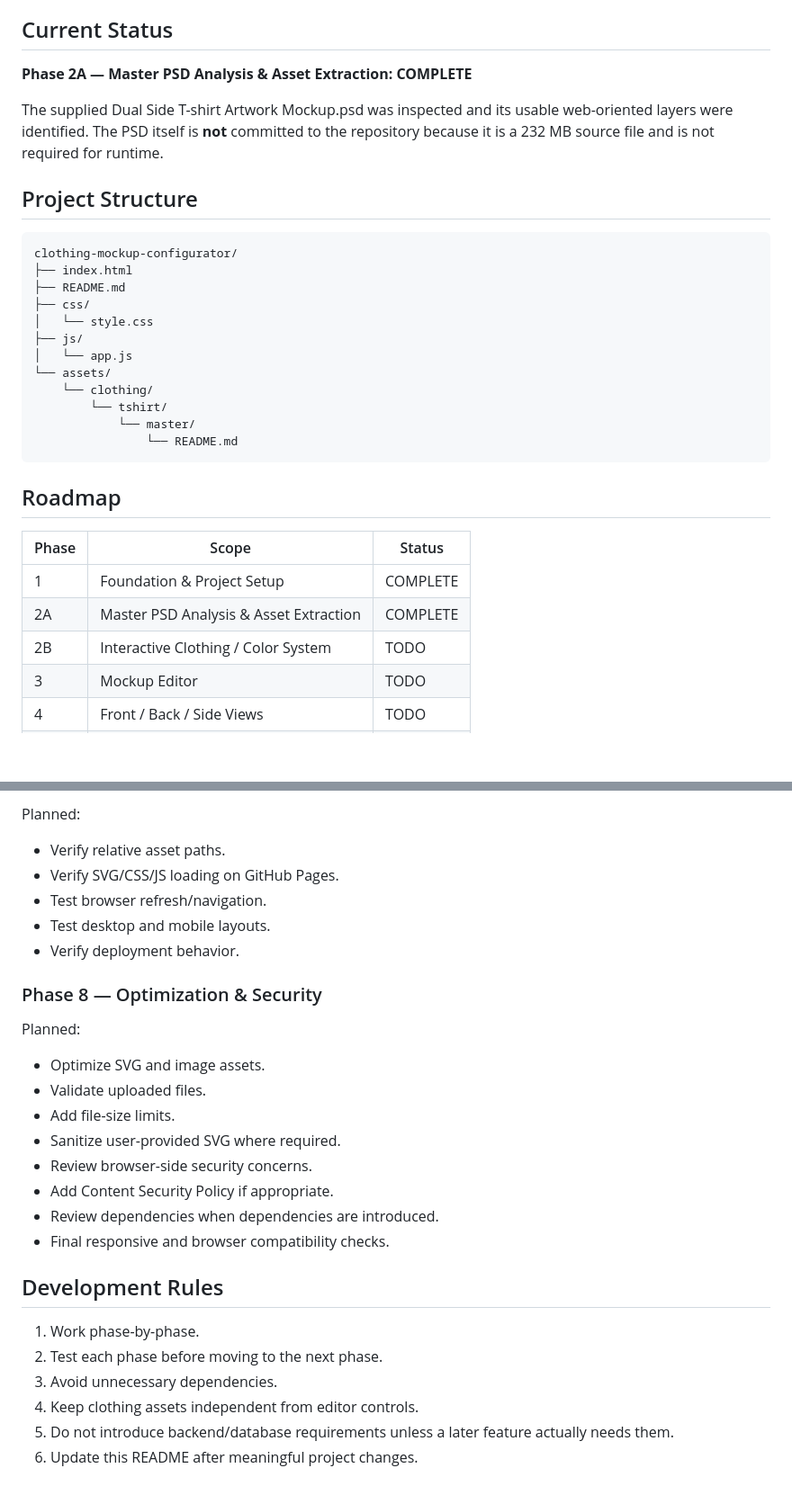
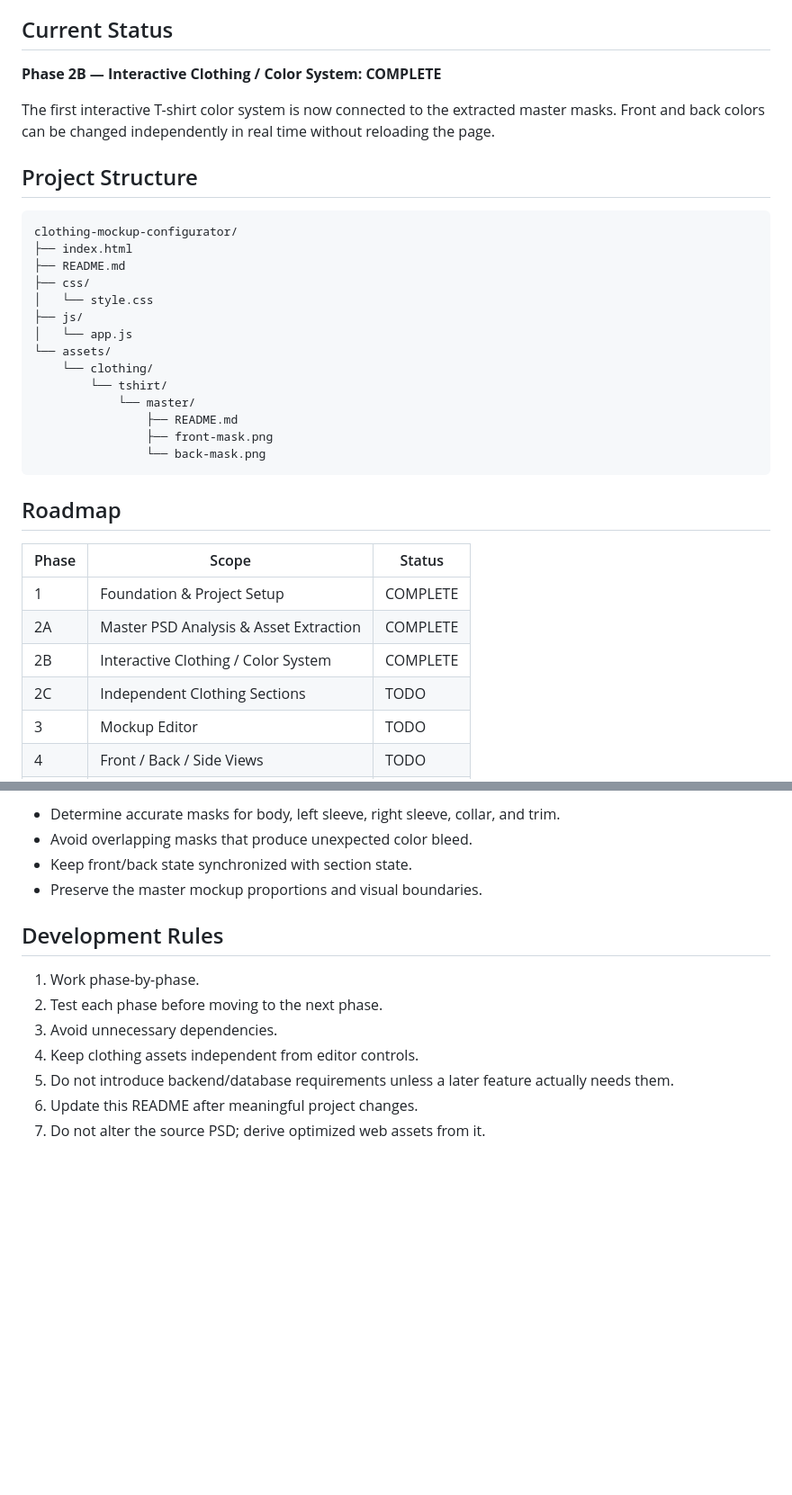
Before and after one commit to noxxadev/clothing-mockup-configurator, a Markdown page: README.md, 2 parts joined by grey strips. Shown at 90% size. Drawn GitHub-style; blank space fills up the shorter version.

````diff
--- a/README.md
+++ b/README.md
@@ -6,9 +6,9 @@ The project is being developed in phases so the visual editor can be expanded wi
 
 ## Current Status
 
-**Phase 2A — Master PSD Analysis & Asset Extraction: COMPLETE**
+**Phase 2B — Interactive Clothing / Color System: COMPLETE**
 
-The supplied Dual Side T-shirt Artwork Mockup.psd was inspected and its usable web-oriented layers were identified. The PSD itself is **not** committed to the repository because it is a 232 MB source file and is not required for runtime.
+The first interactive T-shirt color system is now connected to the extracted master masks. Front and back colors can be changed independently in real time without reloading the page.
 
 ## Project Structure
 
@@ -24,7 +24,9 @@ clothing-mockup-configurator/
     └── clothing/
         └── tshirt/
             └── master/
-                └── README.md
+                ├── README.md
+                ├── front-mask.png
+                └── back-mask.png
 ```
 
 ## Roadmap
@@ -33,7 +35,8 @@ clothing-mockup-configurator/
 |---|---|---|
 | 1 | Foundation & Project Setup | COMPLETE |
 | 2A | Master PSD Analysis & Asset Extraction | COMPLETE |
-| 2B | Interactive Clothing / Color System | TODO |
+| 2B | Interactive Clothing / Color System | COMPLETE |
+| 2C | Independent Clothing Sections | TODO |
 | 3 | Mockup Editor | TODO |
 | 4 | Front / Back / Side Views | TODO |
 | 5 | Multi Product System | TODO |
@@ -130,23 +93,7 @@ Planned:
-Planned:
-
-- Verify relative asset paths.
-- Verify SVG/CSS/JS loading on GitHub Pages.
-- Test browser refresh/navigation.
-- Test desktop and mobile layouts.
-- Verify deployment behavior.
-
-### Phase 8 — Optimization & Security
-
-Planned:
-
-- Optimize SVG and image assets.
-- Validate uploaded files.
-- Add file-size limits.
-- Sanitize user-provided SVG where required.
-- Review browser-side security concerns.
-- Add Content Security Policy if appropriate.
-- Review dependencies when dependencies are introduced.
-- Final responsive and browser compatibility checks.
+- Determine accurate masks for body, left sleeve, right sleeve, collar, and trim.
+- Avoid overlapping masks that produce unexpected color bleed.
+- Keep front/back state synchronized with section state.
+- Preserve the master mockup proportions and visual boundaries.
 
 ## Development Rules
 
@@ -156,3 +103,4 @@ Planned:
 4. Keep clothing assets independent from editor controls.
 5. Do not introduce backend/database requirements unless a later feature actually needs them.
 6. Update this README after meaningful project changes.
+7. Do not alter the source PSD; derive optimized web assets from it.
````
Also changed, not shown: other parts of README.md (+16 -56 lines).
